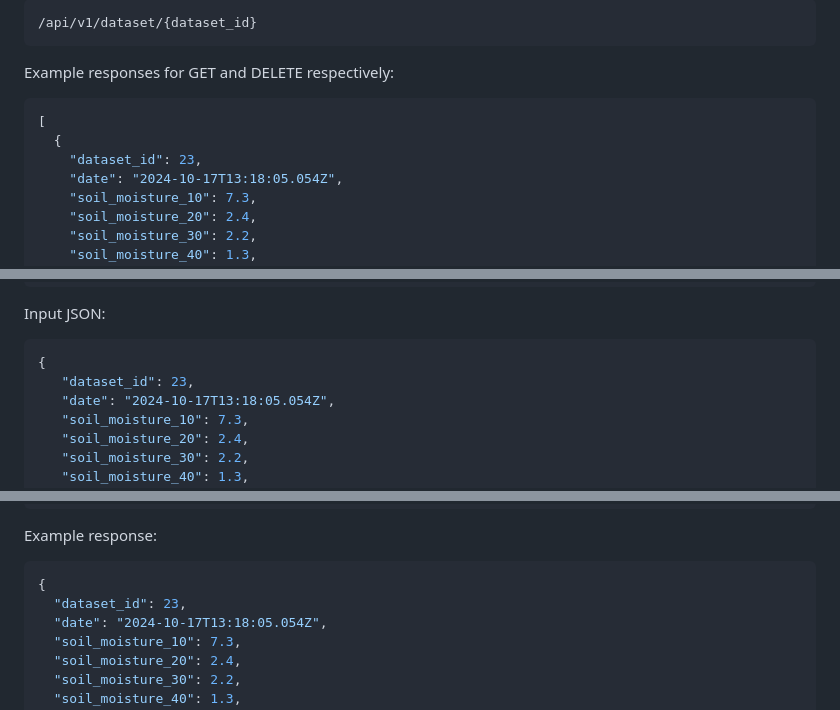
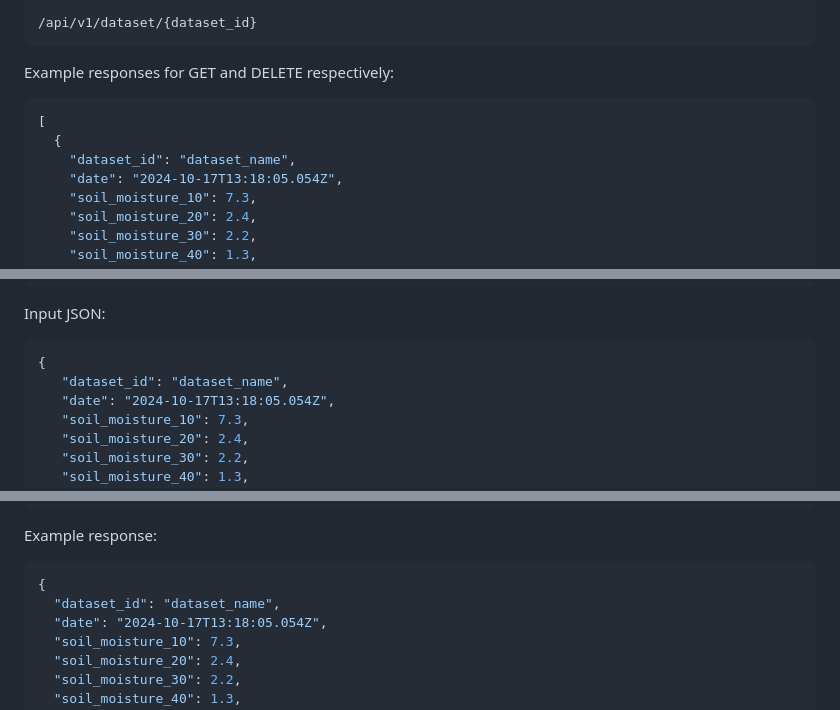
Before and after one commit to openagri-eu/irrigation-management, a Markdown page: API.md, 3 parts joined by grey strips. Rendered like a GitHub page.

Commit message:
dataset_id int->string in docs

````diff
--- a/API.md
+++ b/API.md
@@ -290,7 +290,7 @@ Example responses for GET and DELETE respectively:
 ```json
 [
   {
-    "dataset_id": 23,
+    "dataset_id": "dataset_name",
     "date": "2024-10-17T13:18:05.054Z",
     "soil_moisture_10": 7.3,
     "soil_moisture_20": 2.4,
@@ -322,7 +322,7 @@ Input JSON:
 
 ```json
 {
-   "dataset_id": 23,
+   "dataset_id": "dataset_name",
    "date": "2024-10-17T13:18:05.054Z",
    "soil_moisture_10": 7.3,
    "soil_moisture_20": 2.4,
@@ -343,7 +343,7 @@ Input JSON:
 Example response:
 ```json
 {
-  "dataset_id": 23,
+  "dataset_id": "dataset_name",
   "date": "2024-10-17T13:18:05.054Z",
   "soil_moisture_10": 7.3,
   "soil_moisture_20": 2.4,
````
Also changed, not shown: other parts of API.md (+1 -1 lines).
